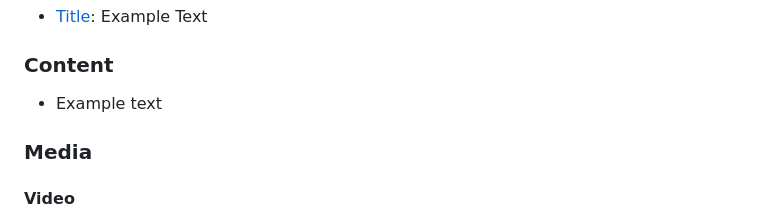
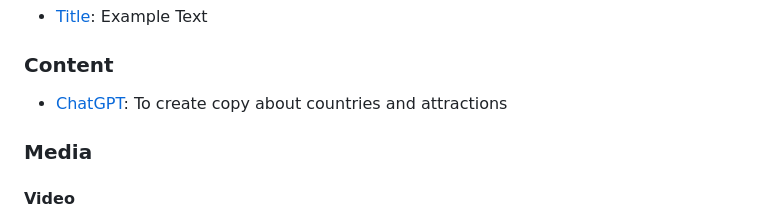
Before and after one commit to emmahewson/mp2_travel_quiz, a Markdown page: README.md, the part around the change. GitHub-like rendering.

```diff
--- a/README.md
+++ b/README.md
@@ -298,7 +298,7 @@ The project will now be cloned locally for you to use.
 
 ### Content
 
-* Example text
+* [ChatGPT](https://openai.com/blog/chatgpt/): To create copy about countries and attractions
 
 ### Media
 
```
Also changed, not shown: assets/images/clouds_lrg.png (added), assets/images/clouds_sml.png (added), assets/images/quiz_logo_01.png (added), 5 other files.
